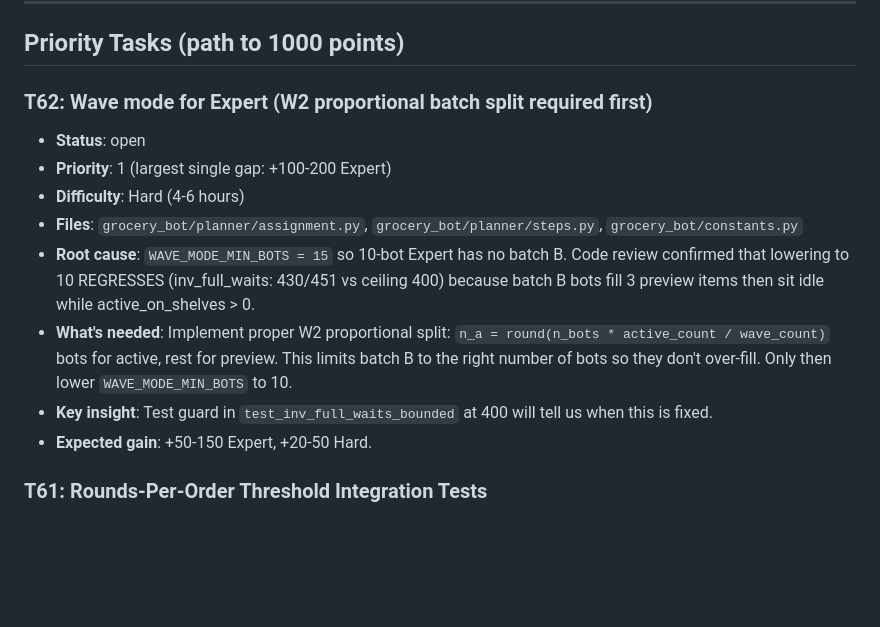
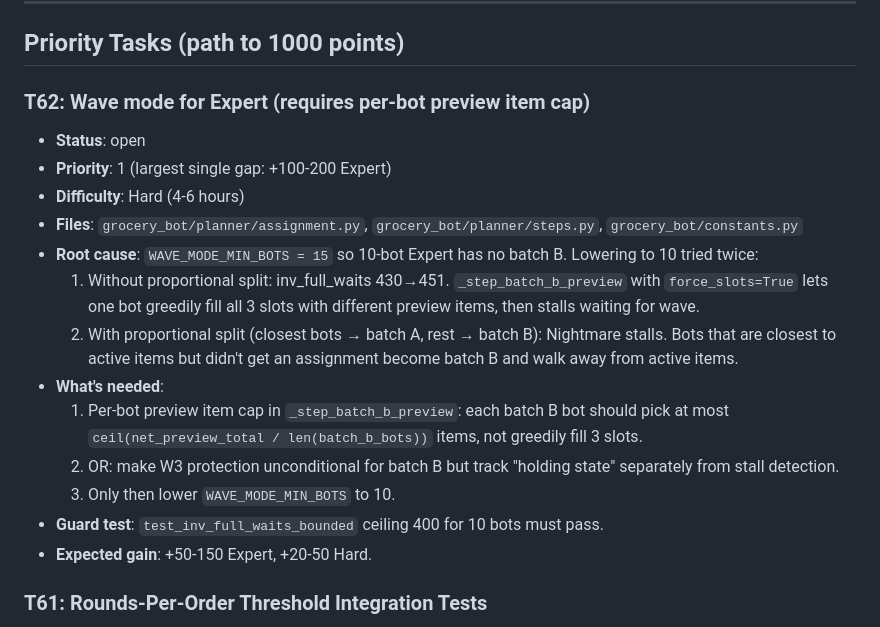
Before and after one commit to mariusog/grocery_bot, a Markdown page: TASKS.md, the part around the change. GitHub-like rendering; blank space fills up the shorter version.

Commit message:
Update T62 with precise wave-mode-for-Expert failure diagnosis

```diff
--- a/TASKS.md
+++ b/TASKS.md
@@ -39,14 +39,19 @@ Status: `open` | `in-progress` | `done` | `blocked`
 
 ## Priority Tasks (path to 1000 points)
 
-### T62: Wave mode for Expert (W2 proportional batch split required first)
+### T62: Wave mode for Expert (requires per-bot preview item cap)
 - **Status**: open
 - **Priority**: 1 (largest single gap: +100-200 Expert)
 - **Difficulty**: Hard (4-6 hours)
 - **Files**: `grocery_bot/planner/assignment.py`, `grocery_bot/planner/steps.py`, `grocery_bot/constants.py`
-- **Root cause**: `WAVE_MODE_MIN_BOTS = 15` so 10-bot Expert has no batch B. Code review confirmed that lowering to 10 REGRESSES (inv_full_waits: 430/451 vs ceiling 400) because batch B bots fill 3 preview items then sit idle while active_on_shelves > 0.
-- **What's needed**: Implement proper W2 proportional split: `n_a = round(n_bots * active_count / wave_count)` bots for active, rest for preview. This limits batch B to the right number of bots so they don't over-fill. Only then lower `WAVE_MODE_MIN_BOTS` to 10.
-- **Key insight**: Test guard in `test_inv_full_waits_bounded` at 400 will tell us when this is fixed.
+- **Root cause**: `WAVE_MODE_MIN_BOTS = 15` so 10-bot Expert has no batch B. Lowering to 10 tried twice:
+  1. Without proportional split: inv_full_waits 430→451. `_step_batch_b_preview` with `force_slots=True` lets one bot greedily fill all 3 slots with different preview items, then stalls waiting for wave.
+  2. With proportional split (closest bots → batch A, rest → batch B): Nightmare stalls. Bots that are closest to active items but didn't get an assignment become batch B and walk away from active items.
+- **What's needed**:
+  1. Per-bot preview item cap in `_step_batch_b_preview`: each batch B bot should pick at most `ceil(net_preview_total / len(batch_b_bots))` items, not greedily fill 3 slots.
+  2. OR: make W3 protection unconditional for batch B but track "holding state" separately from stall detection.
+  3. Only then lower `WAVE_MODE_MIN_BOTS` to 10.
+- **Guard test**: `test_inv_full_waits_bounded` ceiling 400 for 10 bots must pass.
 - **Expected gain**: +50-150 Expert, +20-50 Hard.
 
 ### T61: Rounds-Per-Order Threshold Integration Tests
```
